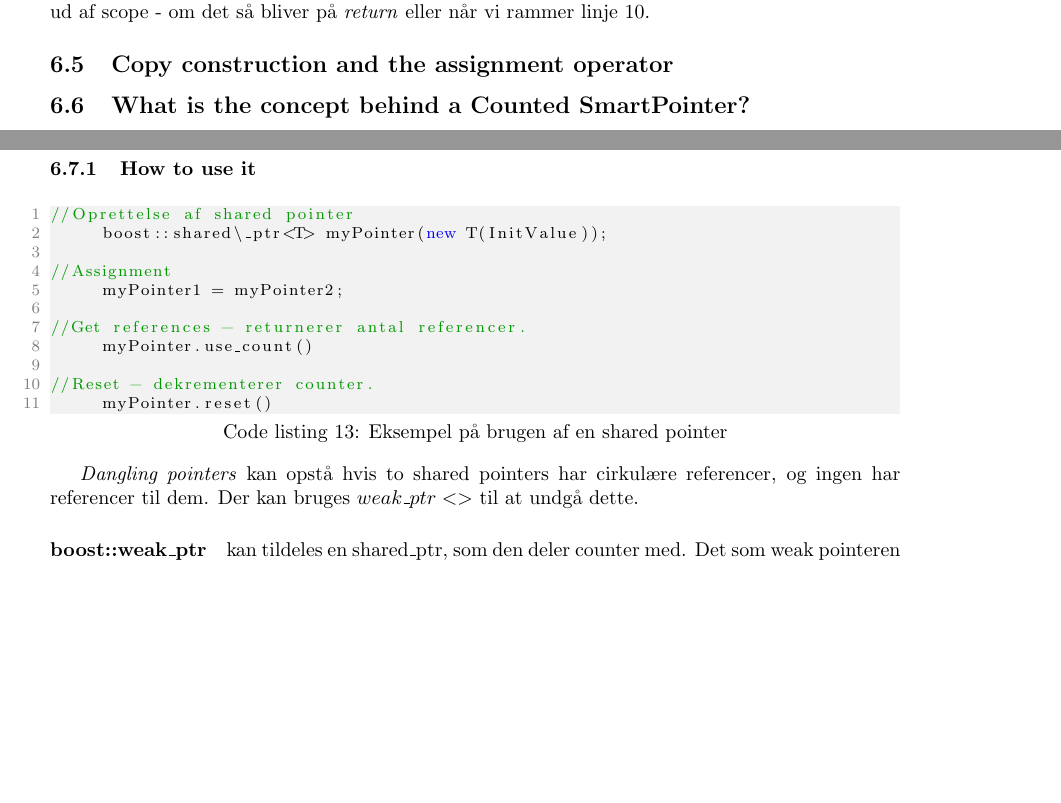
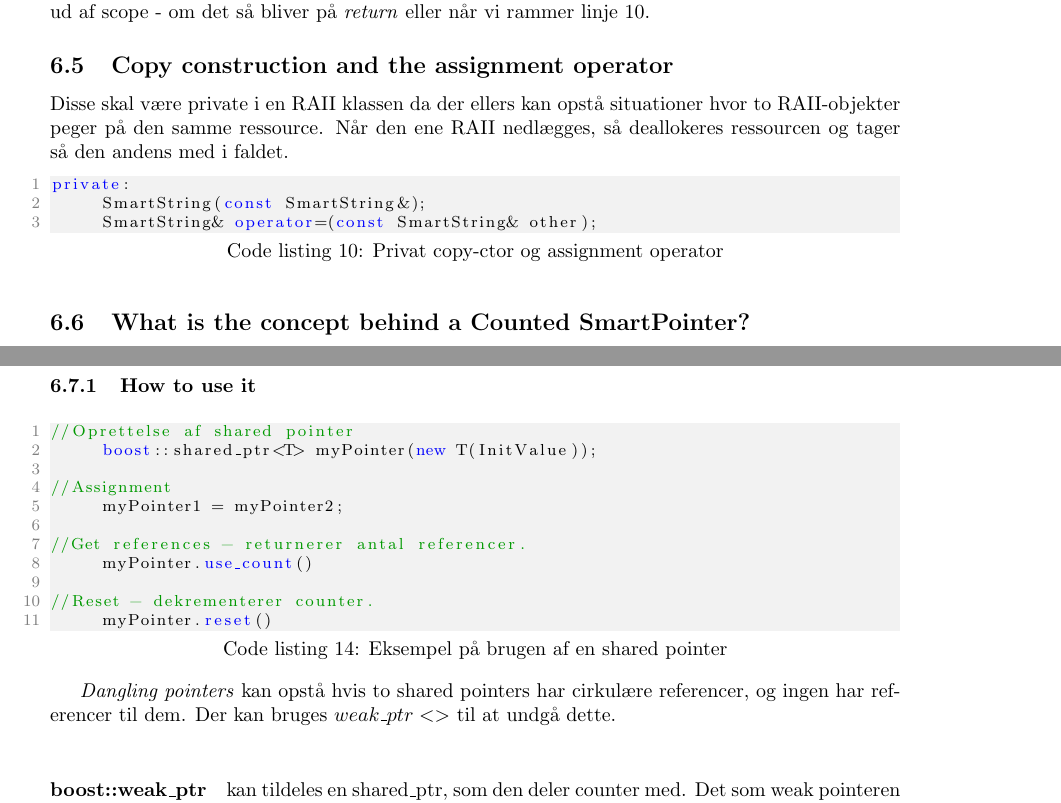
Before and after one commit to joachimda/I3ISU, a LaTeX document (Eksamen/Dispositioner/Indlejret Software Udvikling - Dispositioner.tex, which reads Eksamen/Dispositioner/docs/spm6_resource_handling.tex): two parts of pages 32 and 33 of 33 before the commit and two parts of pages 32 and 33 of 34 after it, joined at a grey line, cut so that both start at the same text, the shorter picture padded with empty space. Compiled offline with pdfLaTeX.

Commit message:
only todos left of spm6

```diff
--- a/Eksamen/Dispositioner/docs/spm6_resource_handling.tex
+++ b/Eksamen/Dispositioner/docs/spm6_resource_handling.tex
@@ -59,6 +59,16 @@ void function() {
 Men hvis vi wrapper d og c i deres eget objekt, vil de automatisk blive deallokeret når vi har ud af scope - om det så bliver på \textit{return} eller når vi rammer linje 10.
 
 \subsection{Copy construction and the assignment operator}
+Disse skal være private i en RAII klassen da der ellers kan opstå situationer hvor to RAII-objekter peger på den samme ressource.
+Når den ene RAII nedlægges, så deallokeres ressourcen og tager så den andens med i faldet.
+
+\begin{lstlisting}[
+caption=Privat copy-ctor og assignment operator,
+label=code:smartptr_cpyogassign]
+private:
+	SmartString(const SmartString&);
+	SmartString& operator=(const SmartString& other);
+\end{lstlisting}
 
 \subsection{What is the concept behind a Counted SmartPointer?}
 Når vi vil dele en ressource skal ikke ikke længere allokere ny plads i hukommelsen, vi kan bare dele pointeren. Ved hjælp af \textit{counter\_} vil hukommelsen først deallokeres når der ikke er flere som bruger pointeren.\\
@@ -115,9 +125,11 @@ Hvis en shared pointer, p1 peger på variabel a, er dens counter = 1, hvis en an
 Kaldes populært en \textit{reference counted pointer}.
 
 \subsubsection{How to use it}
-\begin{lstlisting}[caption=Eksempel på brugen af en shared pointer, label=usOfSharedPtr]
+\begin{lstlisting}[
+caption=Eksempel på brugen af en shared pointer, label=usOfSharedPtr,
+morekeywords={boost, use_count, reset}]
 //Oprettelse af shared pointer
-	boost::shared\_ptr<T> myPointer(new T(InitValue));
+	boost::shared_ptr<T> myPointer(new T(InitValue));
 
 //Assignment
 	myPointer1 = myPointer2;
@@ -129,7 +141,7 @@ Kaldes populært en \textit{reference counted pointer}.
 	myPointer.reset()
 \end{lstlisting}
 
-\textit{Dangling pointers} kan opstå hvis to shared pointers har cirkulære referencer, og ingen har referencer til dem. Der kan bruges $weak\_ptr<>$ til at undgå dette.
+\textit{Dangling pointers} kan opstå hvis to shared pointers har cirkulære referencer, og ingen har referencer til dem. Der kan bruges $weak\_ptr<>$ til at undgå dette.\\
 
 \paragraph{boost::weak\_ptr}
 kan tildeles en shared\_ptr, som den deler counter med.
```
